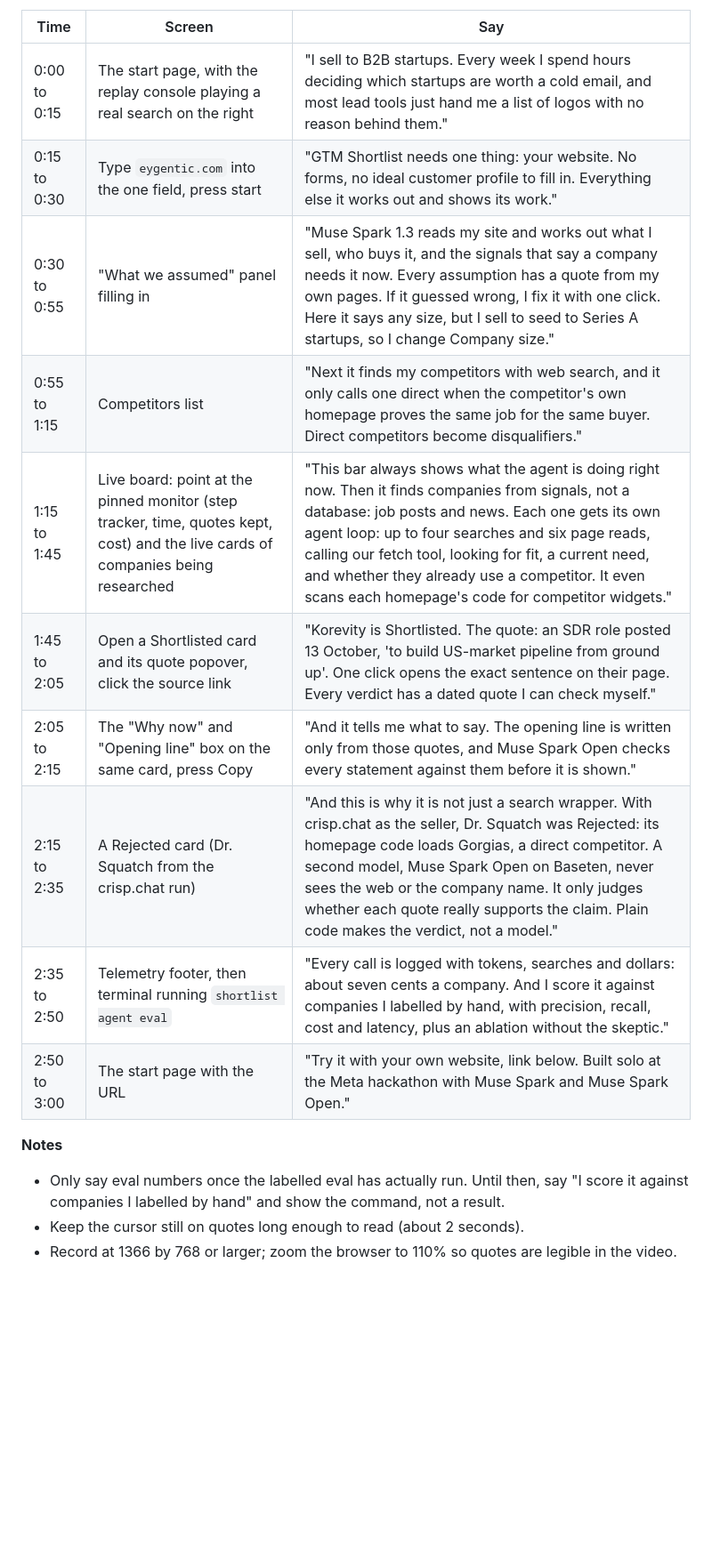
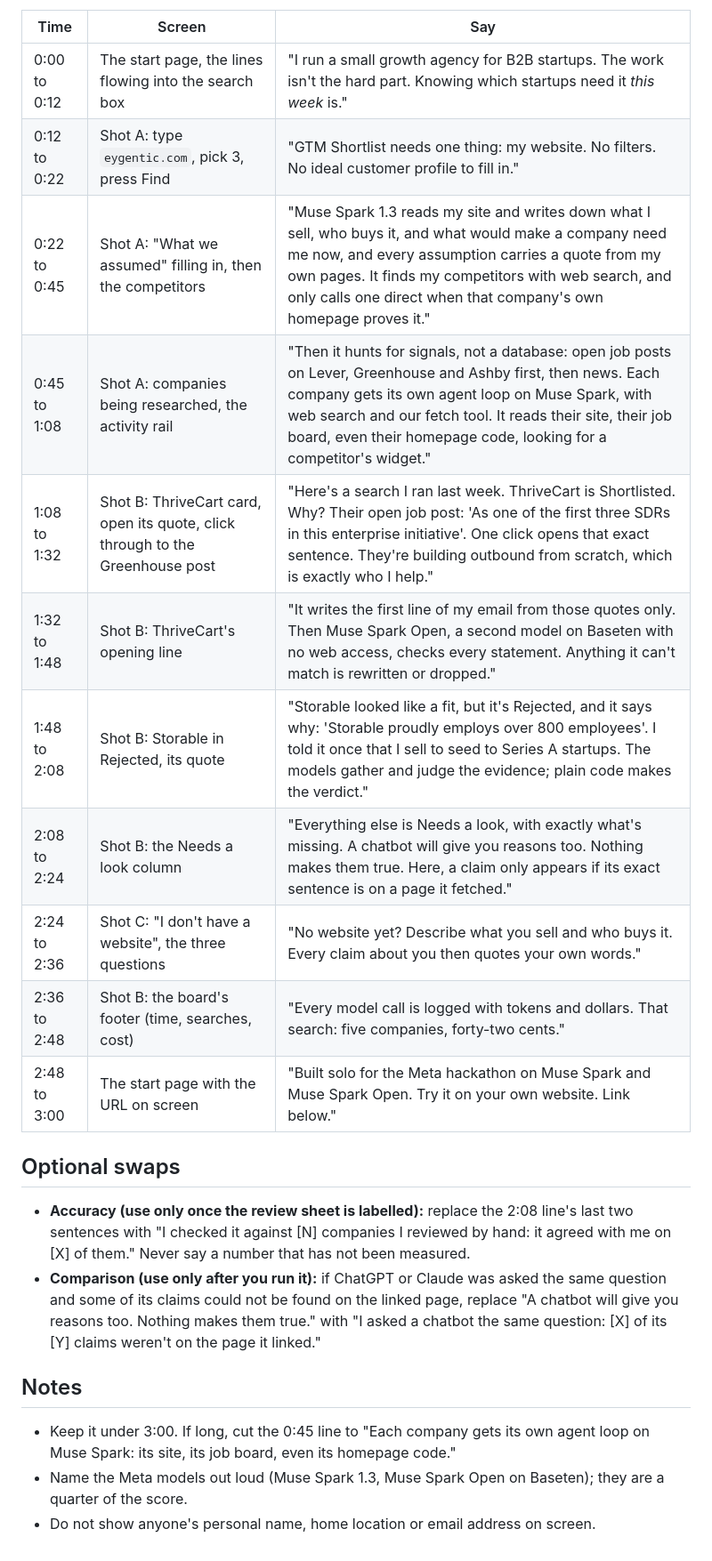
Before and after one commit to adkbbx/GTM_Shortlist, a Markdown page: docs/demo-video-script.md, the part around one of its changes. Shown at 89% size. GitHub-like rendering; blank space fills up the shorter version.

Commit message:
Video script rewritten around a real user (Eygentic) and today's screens: one live search, the eygentic.com example's ThriveCart and Storable, the checked opening line, no-website option, cost; optional accuracy and comparison lines only once measured

```diff
--- a/docs/demo-video-script.md
+++ b/docs/demo-video-script.md
@@ -10,19 +17,25 @@ For the Meta Global AI Developer Hackathon submission. Judging weights: Impact 3
 
 | Time | Screen | Say |
 |---|---|---|
-| 0:00 to 0:15 | The start page, with the replay console playing a real search on the right | "I sell to B2B startups. Every week I spend hours deciding which startups are worth a cold email, and most lead tools just hand me a list of logos with no reason behind them." |
-| 0:15 to 0:30 | Type `eygentic.com` into the one field, press start | "GTM Shortlist needs one thing: your website. No forms, no ideal customer profile to fill in. Everything else it works out and shows its work." |
-| 0:30 to 0:55 | "What we assumed" panel filling in | "Muse Spark 1.3 reads my site and works out what I sell, who buys it, and the signals that say a company needs it now. Every assumption has a quote from my own pages. If it guessed wrong, I fix it with one click. Here it says any size, but I sell to seed to Series A startups, so I change Company size." |
-| 0:55 to 1:15 | Competitors list | "Next it finds my competitors with web search, and it only calls one direct when the competitor's own homepage proves the same job for the same buyer. Direct competitors become disqualifiers." |
-| 1:15 to 1:45 | Live board: point at the pinned monitor (step tracker, time, quotes kept, cost) and the live cards of companies being researched | "This bar always shows what the agent is doing right now. Then it finds companies from signals, not a database: job posts and news. Each one gets its own agent loop: up to four searches and six page reads, calling our fetch tool, looking for fit, a current need, and whether they already use a competitor. It even scans each homepage's code for competitor widgets." |
-| 1:45 to 2:05 | Open a Shortlisted card and its quote popover, click the source link | "Korevity is Shortlisted. The quote: an SDR role posted 13 October, 'to build US-market pipeline from ground up'. One click opens the exact sentence on their page. Every verdict has a dated quote I can check myself." |
-| 2:05 to 2:15 | The "Why now" and "Opening line" box on the same card, press Copy | "And it tells me what to say. The opening line is written only from those quotes, and Muse Spark Open checks every statement against them before it is shown." |
-| 2:15 to 2:35 | A Rejected card (Dr. Squatch from the crisp.chat run) | "And this is why it is not just a search wrapper. With crisp.chat as the seller, Dr. Squatch was Rejected: its homepage code loads Gorgias, a direct competitor. A second model, Muse Spark Open on Baseten, never sees the web or the company name. It only judges whether each quote really supports the claim. Plain code makes the verdict, not a model." |
-| 2:35 to 2:50 | Telemetry footer, then terminal running `shortlist agent eval` | "Every call is logged with tokens, searches and dollars: about seven cents a company. And I score it against companies I labelled by hand, with precision, recall, cost and latency, plus an ablation without the skeptic." |
-| 2:50 to 3:00 | The start page with the URL | "Try it with your own website, link below. Built solo at the Meta hackathon with Muse Spark and Muse Spark Open." |
+| 0:00 to 0:12 | The start page, the lines flowing into the search box | "I run a small growth agency for B2B startups. The work isn't the hard part. Knowing which startups need it *this week* is." |
+| 0:12 to 0:22 | Shot A: type `eygentic.com`, pick 3, press Find | "GTM Shortlist needs one thing: my website. No filters. No ideal customer profile to fill in." |
+| 0:22 to 0:45 | Shot A: "What we assumed" filling in, then the competitors | "Muse Spark 1.3 reads my site and writes down what I sell, who buys it, and what would make a company need me now, and every assumption carries a quote from my own pages. It finds my competitors with web search, and only calls one direct when that company's own homepage proves it." |
+| 0:45 to 1:08 | Shot A: companies being researched, the activity rail | "Then it hunts for signals, not a database: open job posts on Lever, Greenhouse and Ashby first, then news. Each company gets its own agent loop on Muse Spark, with web search and our fetch tool. It reads their site, their job board, even their homepage code, looking for a competitor's widget." |
+| 1:08 to 1:32 | Shot B: ThriveCart card, open its quote, click through to the Greenhouse post | "Here's a search I ran last week. ThriveCart is Shortlisted. Why? Their open job post: 'As one of the first three SDRs in this enterprise initiative'. One click opens that exact sentence. They're building outbound from scratch, which is exactly who I help." |
+| 1:32 to 1:48 | Shot B: ThriveCart's opening line | "It writes the first line of my email from those quotes only. Then Muse Spark Open, a second model on Baseten with no web access, checks every statement. Anything it can't match is rewritten or dropped." |
+| 1:48 to 2:08 | Shot B: Storable in Rejected, its quote | "Storable looked like a fit, but it's Rejected, and it says why: 'Storable proudly employs over 800 employees'. I told it once that I sell to seed to Series A startups. The models gather and judge the evidence; plain code makes the verdict." |
+| 2:08 to 2:24 | Shot B: the Needs a look column | "Everything else is Needs a look, with exactly what's missing. A chatbot will give you reasons too. Nothing makes them true. Here, a claim only appears if its exact sentence is on a page it fetched." |
+| 2:24 to 2:36 | Shot C: "I don't have a website", the three questions | "No website yet? Describe what you sell and who buys it. Every claim about you then quotes your own words." |
+| 2:36 to 2:48 | Shot B: the board's footer (time, searches, cost) | "Every model call is logged with tokens and dollars. That search: five companies, forty-two cents." |
+| 2:48 to 3:00 | The start page with the URL on screen | "Built solo for the Meta hackathon on Muse Spark and Muse Spark Open. Try it on your own website. Link below." |
 
-**Notes**
+## Optional swaps
 
-- Only say eval numbers once the labelled eval has actually run. Until then, say "I score it against companies I labelled by hand" and show the command, not a result.
-- Keep the cursor still on quotes long enough to read (about 2 seconds).
-- Record at 1366 by 768 or larger; zoom the browser to 110% so quotes are legible in the video.
+- **Accuracy (use only once the review sheet is labelled):** replace the 2:08 line's last two sentences with "I checked it against [N] companies I reviewed by hand: it agreed with me on [X] of them." Never say a number that has not been measured.
+- **Comparison (use only after you run it):** if ChatGPT or Claude was asked the same question and some of its claims could not be found on the linked page, replace "A chatbot will give you reasons too. Nothing makes them true." with "I asked a chatbot the same question: [X] of its [Y] claims weren't on the page it linked."
+
+## Notes
+
+- Keep it under 3:00. If long, cut the 0:45 line to "Each company gets its own agent loop on Muse Spark: its site, its job board, even its homepage code."
+- Name the Meta models out loud (Muse Spark 1.3, Muse Spark Open on Baseten); they are a quarter of the score.
+- Do not show anyone's personal name, home location or email address on screen.
```
Also changed, not shown: other parts of docs/demo-video-script.md (+12 -5 lines).
